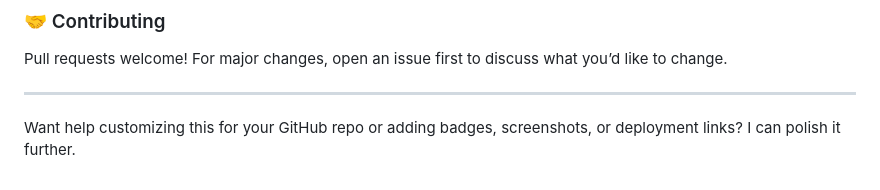
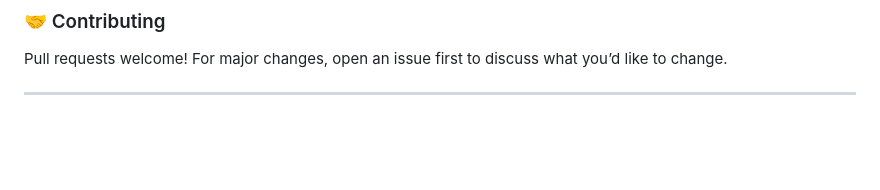
Before and after one commit to Rebbrown87/AI-Study-Buddy, a Markdown page: README.md, the part around the change. Rendered like a GitHub page; blank space fills up the shorter version.

```diff
--- a/README.md
+++ b/README.md
@@ -129,5 +129,3 @@ async function fetchFlashcards() {
 Pull requests welcome! For major changes, open an issue first to discuss what you’d like to change.
 
 ---
-
-Want help customizing this for your GitHub repo or adding badges, screenshots, or deployment links? I can polish it further.
```
